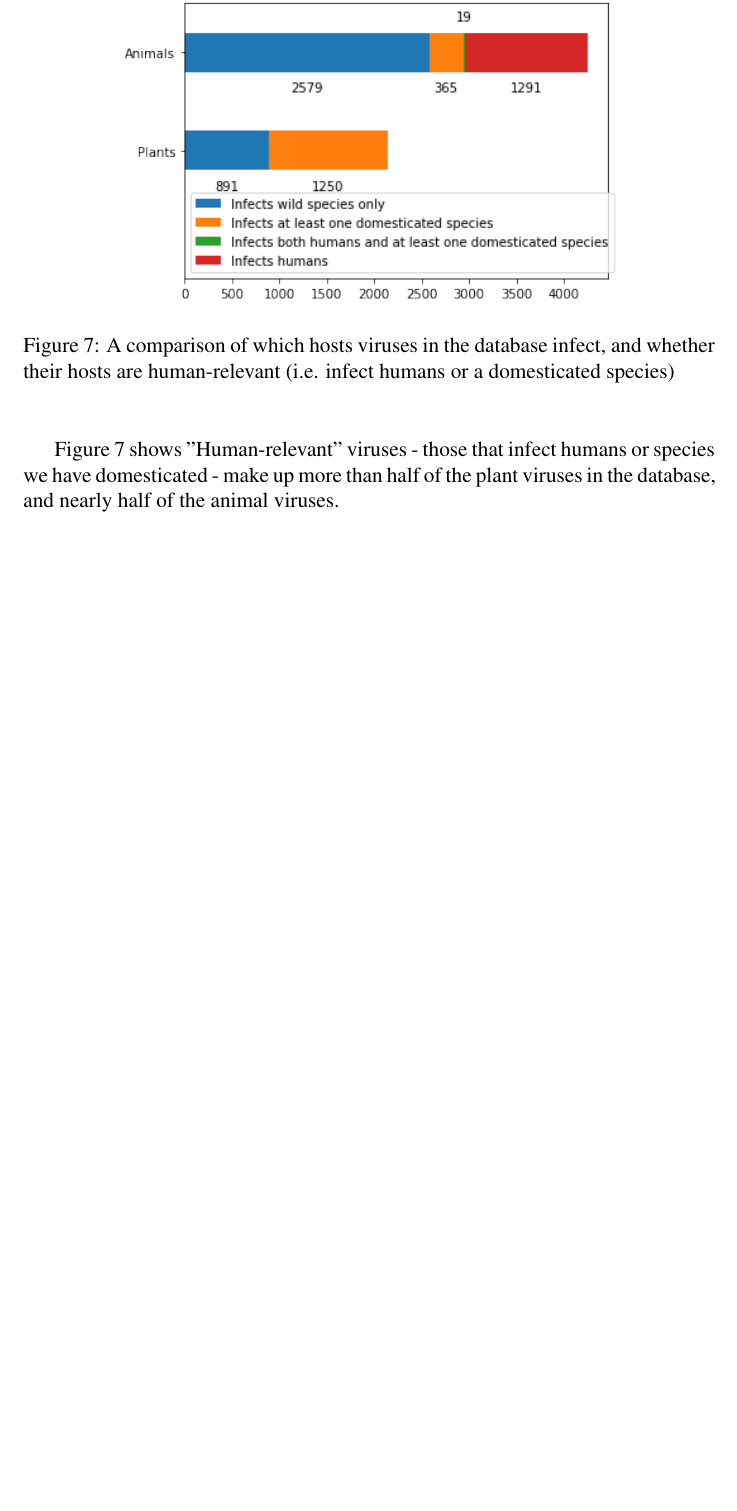
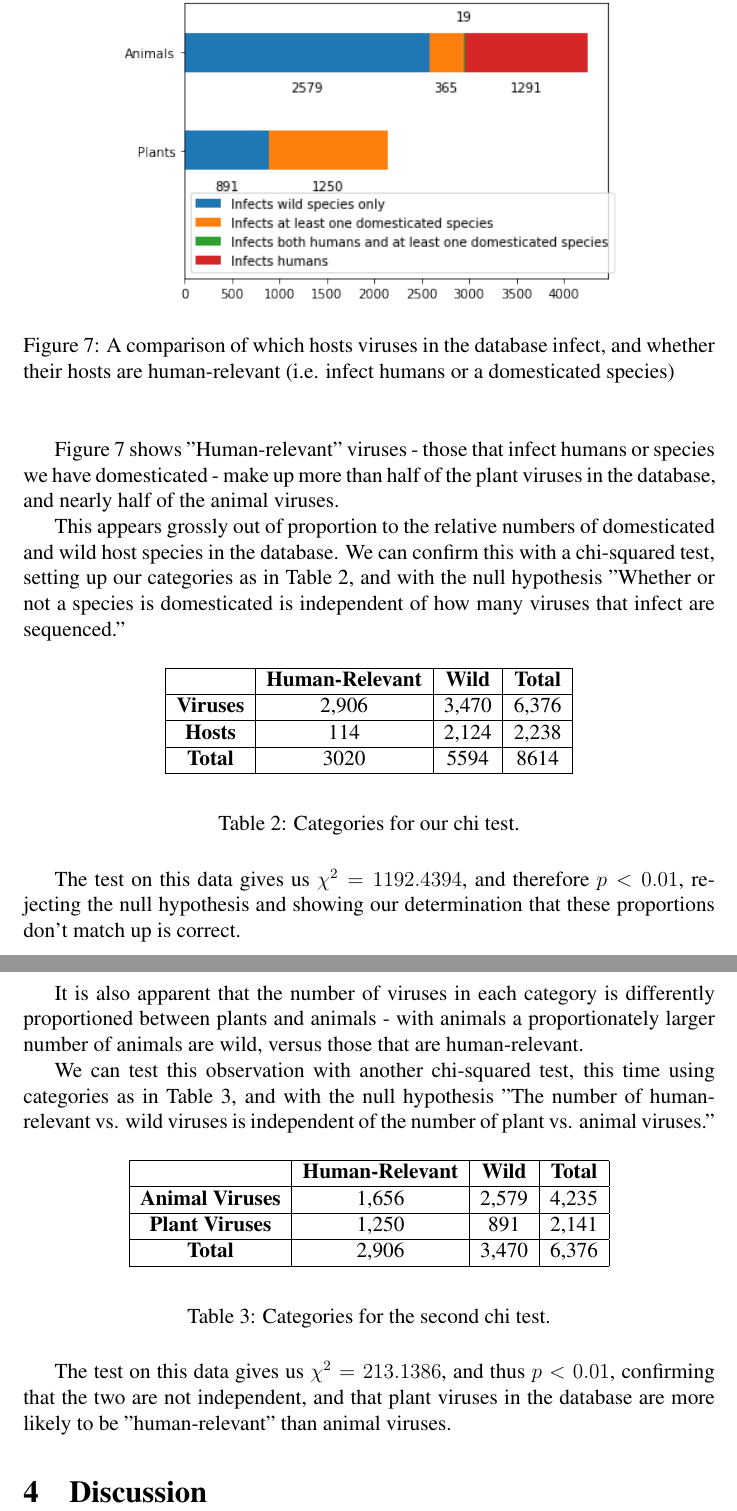
Before and after one commit to sable-cat/anthropocentric-sequencing, a LaTeX paper (Paper/research_paper_2.tex): part of page 9 of 9 before the commit and two parts of pages 9 and 10 of 10 after it, the two joined at a grey line, cut so that both start at the same text, the shorter picture padded with empty space. Compiled offline with pdfLaTeX.

Commit message:
finish rewriting results section

```diff
--- a/Paper/research_paper_2.tex
+++ b/Paper/research_paper_2.tex
@@ -273,6 +273,58 @@
     than half of the plant viruses in the database, and nearly half of the animal
     viruses.
 
+    This appears grossly out of proportion to the relative numbers of domesticated
+    and wild host species in the database. We can confirm this with a chi-squared
+    test, setting up our categories as in Table \ref{domestic_wild_chi_test}, and
+    with the null hypothesis "Whether or not a species is domesticated is independent
+    of how many viruses that infect are sequenced."
+
+    \begin{table}[H]
+        \begin{center}
+            \begin{tabular}{|c|c|c|c|}
+                \hline
+                                 & \textbf{Human-Relevant} & \textbf{Wild} & \textbf{Total} \\ \hline
+                \textbf{Viruses} & 2,906                   & 3,470         & 6,376          \\ \hline
+                \textbf{Hosts}   & 114                     & 2,124         & 2,238          \\ \hline
+                \textbf{Total}   & 3020                    & 5594          & 8614           \\ \hline
+            \end{tabular}
+        \end{center}
+        \caption{Categories for our chi test.}
+        \label{domestic_wild_chi_test}
+    \end{table}
+
+    The test on this data gives us $\chi^2 = 1192.4394$, and therefore $p < 0.01$,
+    rejecting the null hypothesis and showing our determination that these proportions
+    don't match up is correct.
+
+    It is also apparent that the number of viruses in each category is differently
+    proportioned between plants and animals - with animals a proportionately
+    larger number of animals are wild, versus those that are human-relevant.
+
+    We can test this observation with another chi-squared test, this time using
+    categories as in Table \ref{plants_animals_chi_test}, and with the null
+    hypothesis "The number of human-relevant vs. wild viruses is independent of
+    the number of plant vs. animal viruses."
+
+    \begin{table}[H]
+        \begin{center}
+            \begin{tabular}{|c|c|c|c|}
+                \hline
+                                        & \textbf{Human-Relevant} & \textbf{Wild} & \textbf{Total} \\ \hline
+                \textbf{Animal Viruses} & 1,656                   & 2,579         & 4,235          \\ \hline
+                \textbf{Plant Viruses}  & 1,250                   & 891           & 2,141          \\ \hline
+                \textbf{Total}          & 2,906                   & 3,470         & 6,376          \\ \hline
+            \end{tabular}
+        \end{center}
+        \caption{Categories for the second chi test.}
+        \label{plants_animals_chi_test}
+    \end{table}
+
+    The test on this data gives us $\chi^2 = 213.1386$, and thus $p < 0.01$,
+    confirming that the two are not independent, and that plant viruses in the
+    database are more likely to be "human-relevant" than animal viruses.
+
+    \section{Discussion}
 
 
 \end{document}
```
